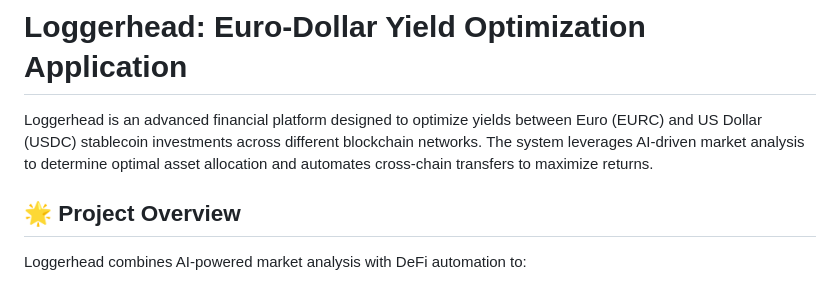
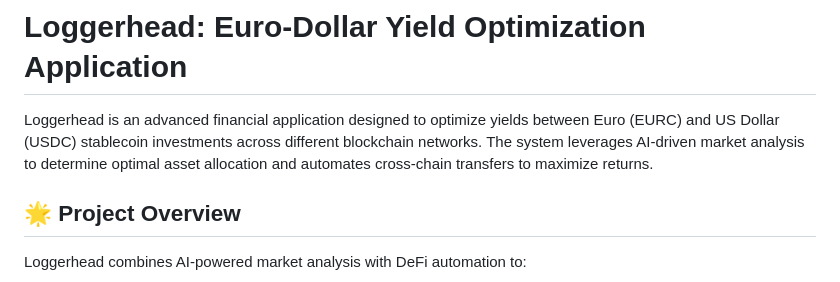
Before and after one commit to madschristensen99/loggerhead, a Markdown page: README.md, the part around the change. Drawn GitHub-style.

```diff
--- a/README.md
+++ b/README.md
@@ -1,6 +1,6 @@
 # Loggerhead: Euro-Dollar Yield Optimization Application
 
-Loggerhead is an advanced financial platform designed to optimize yields between Euro (EURC) and US Dollar (USDC) stablecoin investments across different blockchain networks. The system leverages AI-driven market analysis to determine optimal asset allocation and automates cross-chain transfers to maximize returns.
+Loggerhead is an advanced financial application designed to optimize yields between Euro (EURC) and US Dollar (USDC) stablecoin investments across different blockchain networks. The system leverages AI-driven market analysis to determine optimal asset allocation and automates cross-chain transfers to maximize returns.
 
 ## 🌟 Project Overview
 
```
